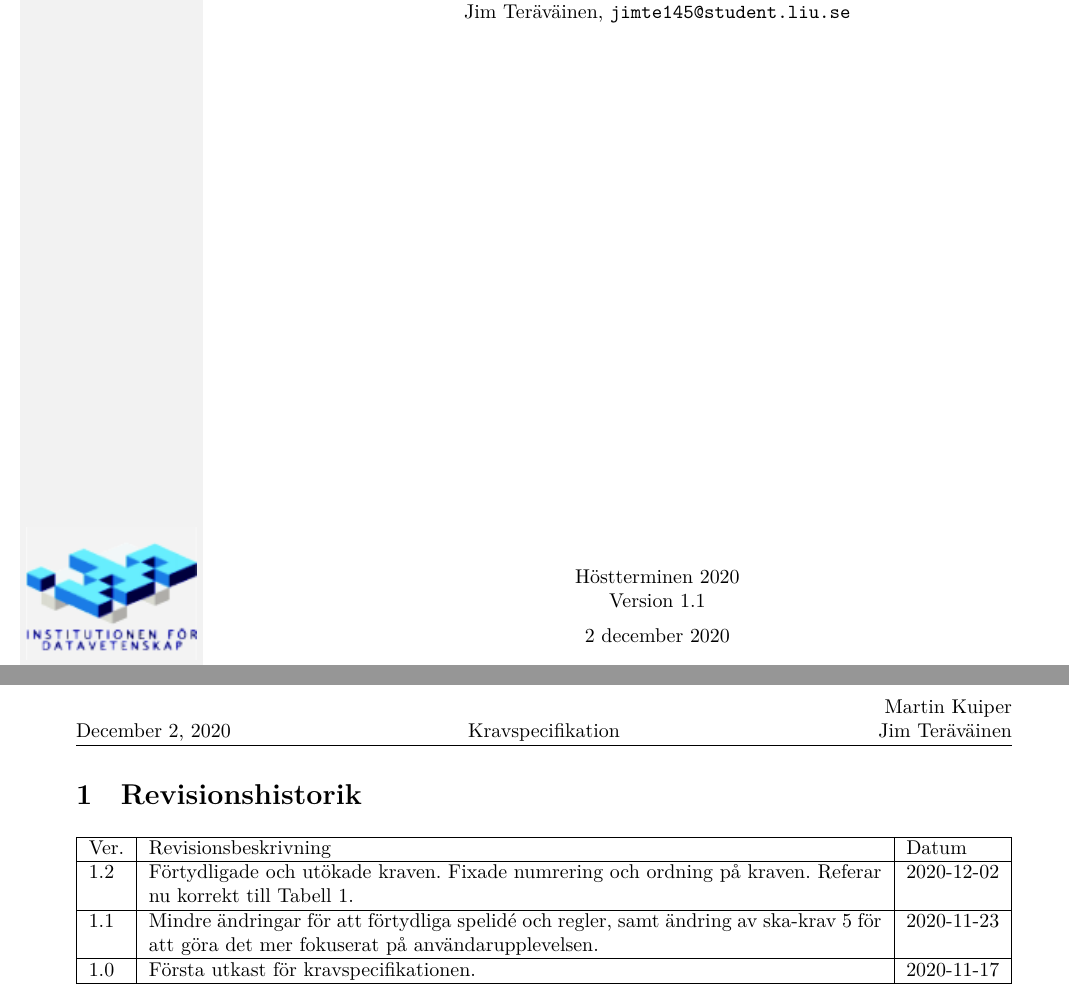
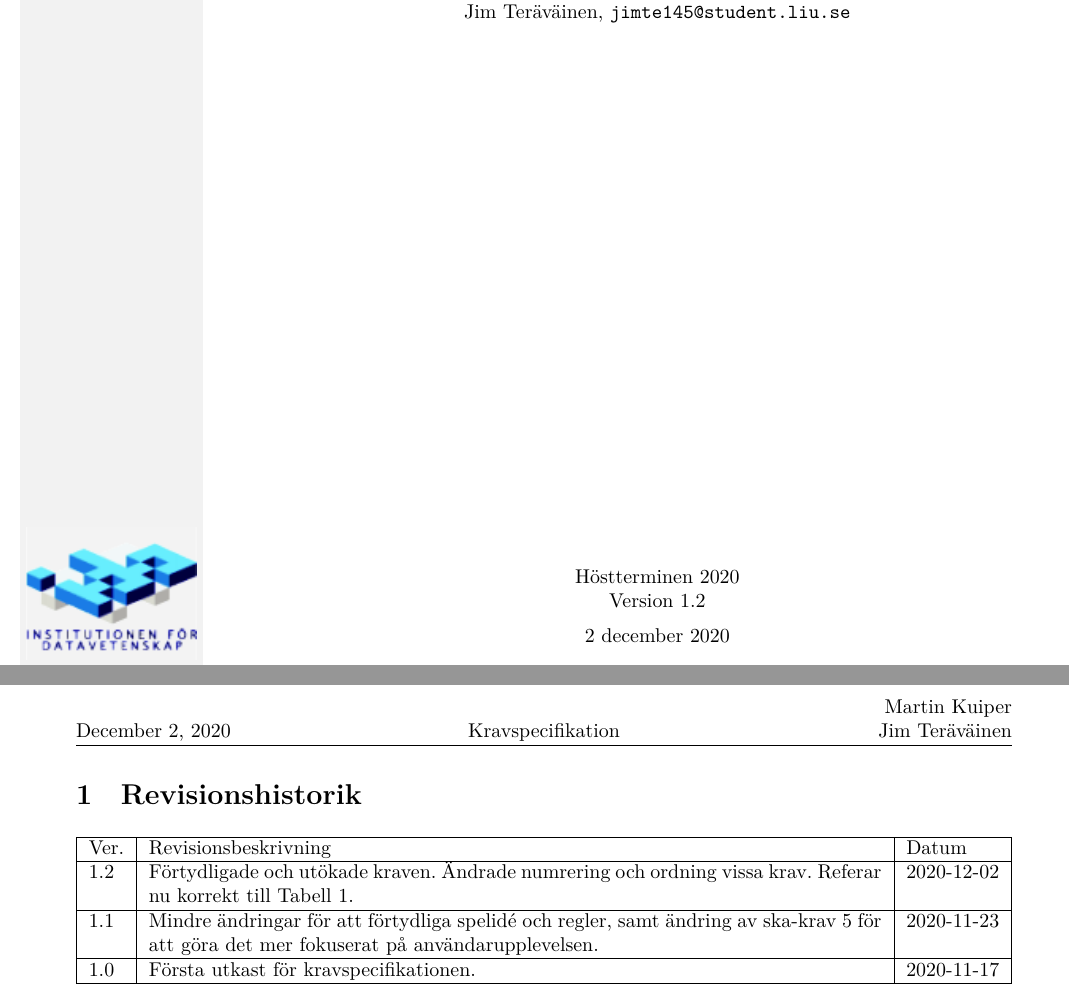
Before and after one commit to Nuffsly/GhoulsGunsAndSilverBullets, a LaTeX document (kravspecifikation/kravspecifikation.tex): two parts of pages 1 and 2 of 8, joined at a grey line, cut so that both start at the same text. Compiled offline with XeLaTeX.

Commit message:
small correction in kravspecifikation

```diff
--- a/kravspecifikation/kravspecifikation.tex
+++ b/kravspecifikation/kravspecifikation.tex
@@ -3,7 +3,7 @@
 \usepackage{float}
 
 
-\newcommand{\version}{Version 1.1}
+\newcommand{\version}{Version 1.2}
 \author{Martin Kuiper, \url{marku849@student.liu.se}\\
   Jim Teräväinen, \url{jimte145@student.liu.se}}
 \title{Kravspecifikation}
@@ -20,7 +20,7 @@ Jim Teräväinen}
 \begin{tabularx}{\linewidth}{|l|X|l|}
 \hline
 Ver. & Revisionsbeskrivning & Datum \\\hline
-1.2 & Förtydligade och utökade kraven. Fixade numrering och ordning på kraven. Referar nu korrekt till Tabell \ref{tab:1}. & 2020-12-02 \\\hline
+1.2 & Förtydligade och utökade kraven. Ändrade numrering och ordning vissa krav. Referar nu korrekt till Tabell \ref{tab:1}. & 2020-12-02 \\\hline
 1.1 & Mindre ändringar för att förtydliga spelidé och regler, samt ändring av ska-krav 5 för att göra det mer fokuserat på användarupplevelsen. & 2020-11-23 \\\hline
 1.0 & Första utkast för kravspecifikationen. & 2020-11-17 \\\hline
 \end{tabularx}
```
Also changed, not shown: kravspecifikation/kravspecifikation.pdf, 4 other files.
